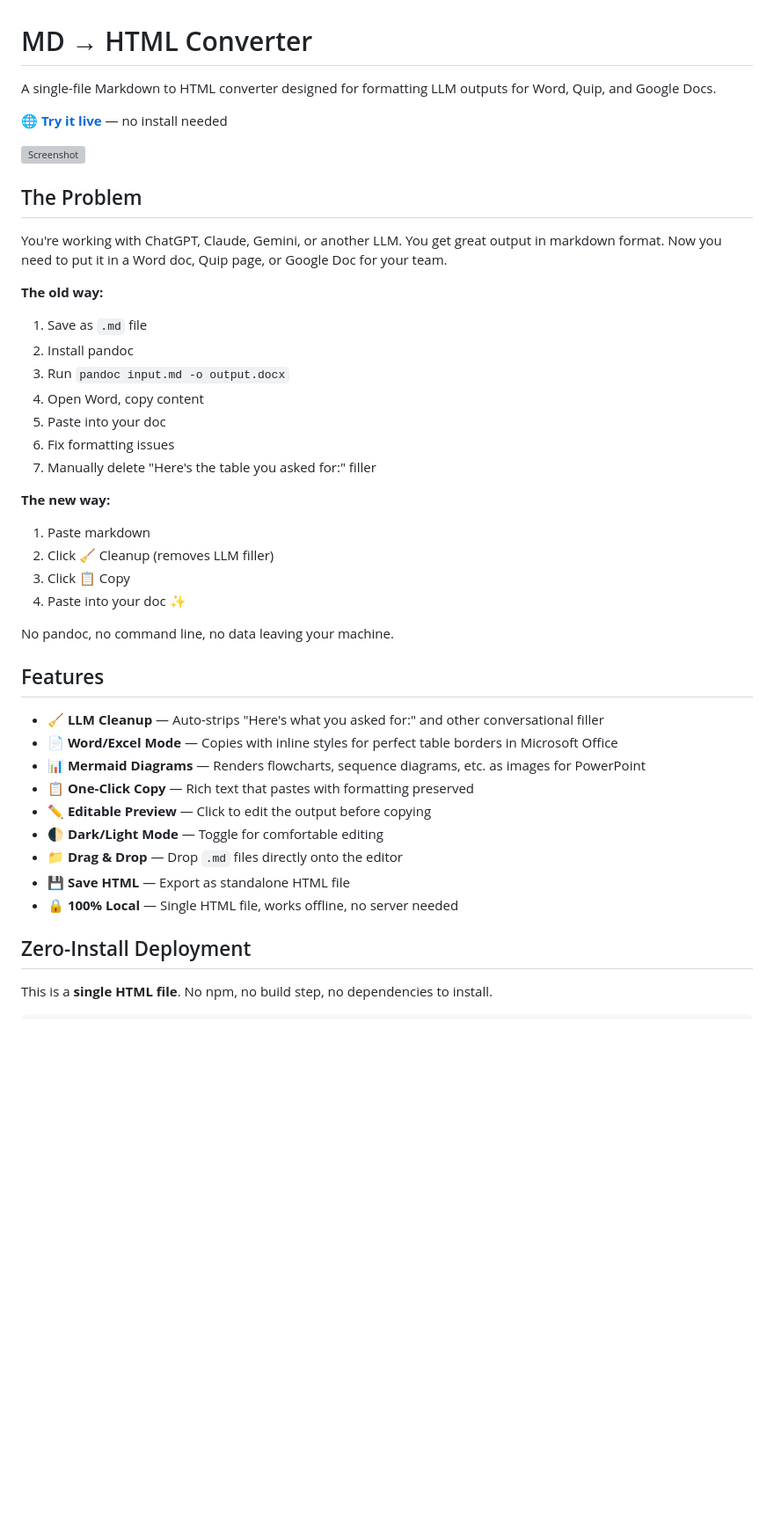
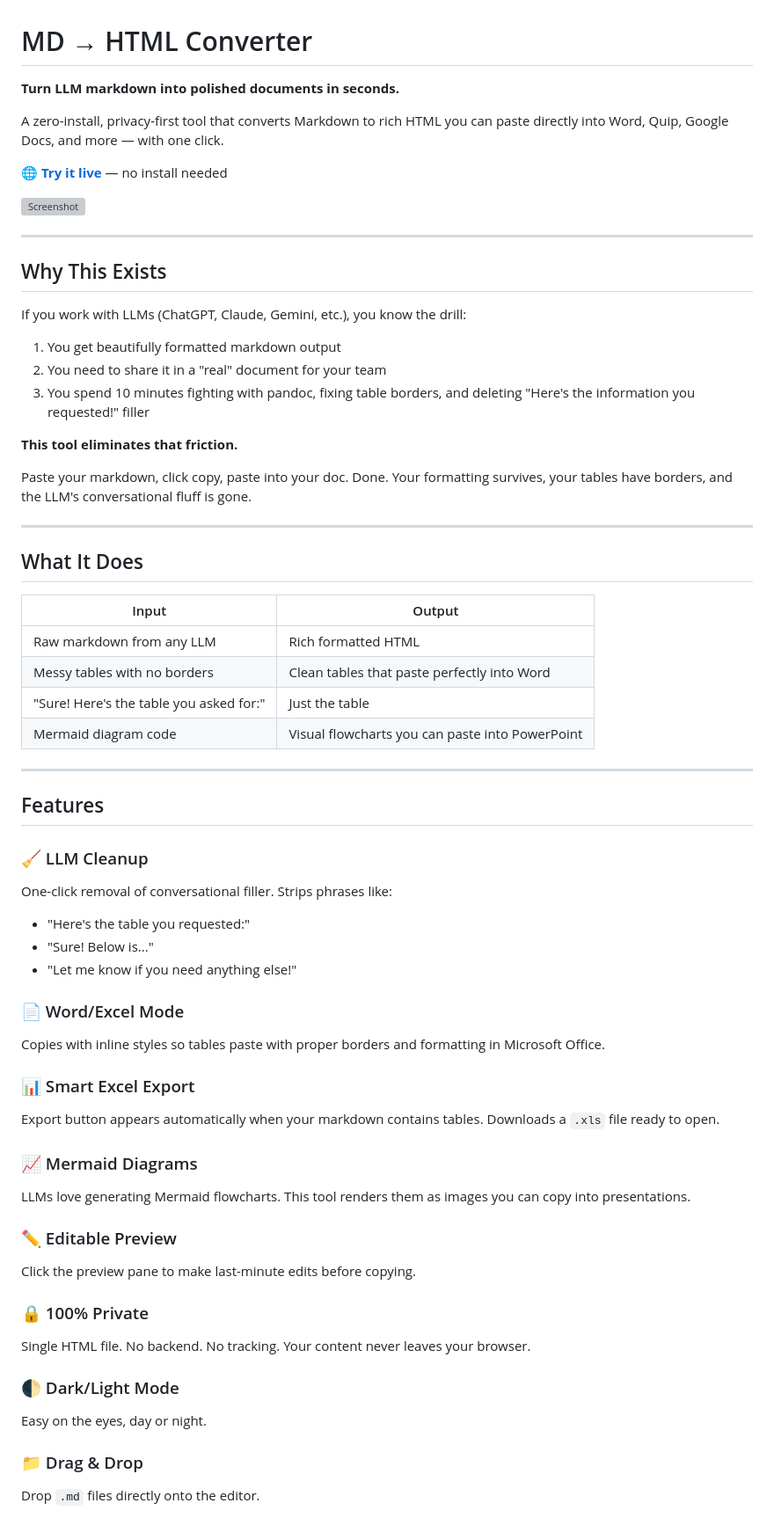
Before and after one commit to peelizulfein/mdtohtml, a Markdown page: README.md, the part around the change printed below. Shown: that part at 88% size. Drawn GitHub-style; blank space fills up the shorter version; grey boxes are pictures that could not be loaded.

```diff
--- a/README.md
+++ b/README.md
@@ -1,45 +1,66 @@
 # MD → HTML Converter
 
-A single-file Markdown to HTML converter designed for formatting LLM outputs for Word, Quip, and Google Docs.
+**Turn LLM markdown into polished documents in seconds.**
+
+A zero-install, privacy-first tool that converts Markdown to rich HTML you can paste directly into Word, Quip, Google Docs, and more — with one click.
 
 🌐 **[Try it live](https://peelizulfein.github.io/mdtohtml)** — no install needed
 
 ![Screenshot](screenshot.png)
 
-## The Problem
+---
 
-You're working with ChatGPT, Claude, Gemini, or another LLM. You get great output in markdown format. Now you need to put it in a Word doc, Quip page, or Google Doc for your team.
+## Why This Exists
 
-**The old way:**
-1. Save as `.md` file
-2. Install pandoc
-3. Run `pandoc input.md -o output.docx`
-4. Open Word, copy content
-5. Paste into your doc
-6. Fix formatting issues
-7. Manually delete "Here's the table you asked for:" filler
+If you work with LLMs (ChatGPT, Claude, Gemini, etc.), you know the drill:
 
-**The new way:**
-1. Paste markdown
-2. Click 🧹 Cleanup (removes LLM filler)
-3. Click 📋 Copy
-4. Paste into your doc ✨
+1. You get beautifully formatted markdown output
+2. You need to share it in a "real" document for your team
+3. You spend 10 minutes fighting with pandoc, fixing table borders, and deleting "Here's the information you requested!" filler
 
-No pandoc, no command line, no data leaving your machine.
+**This tool eliminates that friction.**
+
+Paste your markdown, click copy, paste into your doc. Done. Your formatting survives, your tables have borders, and the LLM's conversational fluff is gone.
+
+---
+
+## What It Does
+
+| Input | Output |
+|-------|--------|
+| Raw markdown from any LLM | Rich formatted HTML |
+| Messy tables with no borders | Clean tables that paste perfectly into Word |
+| "Sure! Here's the table you asked for:" | Just the table |
+| Mermaid diagram code | Visual flowcharts you can paste into PowerPoint |
+
+---
 
 ## Features
 
-- **🧹 LLM Cleanup** — Auto-strips "Here's what you asked for:" and other conversational filler
-- **📄 Word/Excel Mode** — Copies with inline styles for perfect table borders in Microsoft Office
-- **📊 Mermaid Diagrams** — Renders flowcharts, sequence diagrams, etc. as images for PowerPoint
-- **📋 One-Click Copy** — Rich text that pastes with formatting preserved
-- **✏️ Editable Preview** — Click to edit the output before copying
-- **🌓 Dark/Light Mode** — Toggle for comfortable editing
-- **📁 Drag & Drop** — Drop `.md` files directly onto the editor
-- **💾 Save HTML** — Export as standalone HTML file
-- **🔒 100% Local** — Single HTML file, works offline, no server needed
+### 🧹 LLM Cleanup
+One-click removal of conversational filler. Strips phrases like:
+- "Here's the table you requested:"
+- "Sure! Below is..."
+- "Let me know if you need anything else!"
 
-## Zero-Install Deployment
+### 📄 Word/Excel Mode
+Copies with inline styles so tables paste with proper borders and formatting in Microsoft Office.
 
-This is a **single HTML file**. No npm, no build step, no dependencies to install.
+### 📊 Smart Excel Export
+Export button appears automatically when your markdown contains tables. Downloads a `.xls` file ready to open.
 
+### 📈 Mermaid Diagrams
+LLMs love generating Mermaid flowcharts. This tool renders them as images you can copy into presentations.
+
+### ✏️ Editable Preview
+Click the preview pane to make last-minute edits before copying.
+
+### 🔒 100% Private
+Single HTML file. No backend. No tracking. Your content never leaves your browser.
+
+### 🌓 Dark/Light Mode
+Easy on the eyes, day or night.
+
+### 📁 Drag & Drop
+Drop `.md` files directly onto the editor.
+
```
Also changed, not shown: other parts of README.md (+74 -58 lines).
